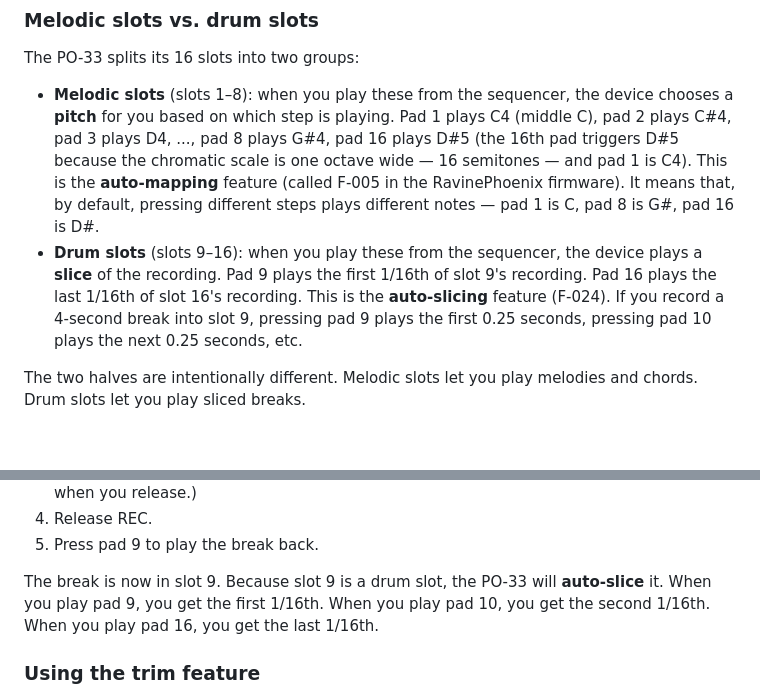
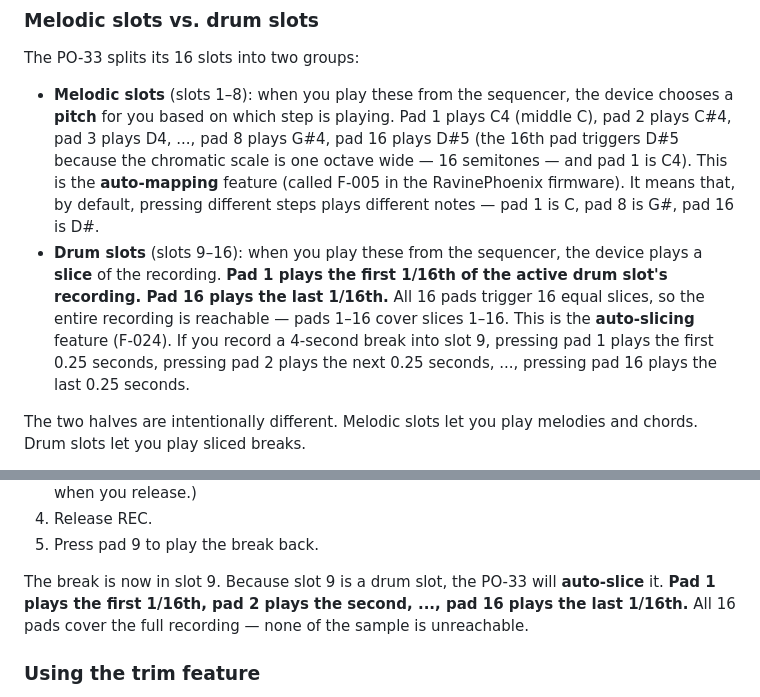
Before and after one commit to incurl/RavinePhoenix.1une.cc, a Markdown page: docs/RavinePhoenix_Music_Course.md, 2 parts joined by grey strips. GitHub-like rendering; blank space fills up the shorter version.

Commit message:
docs(music-course): drum auto-slicing covers all 16 pads, not 9-16
Chapter 2 of the Music Course describes drum auto-slicing (F-024) as
covering only pads 9-16, which would mean only 8 of the 16 slices of
the active drum slot are reachable -- half the sample is inaccessible.

The firmware is correct: amy_bridge_auto_slice_for_step() uses the
0-based step index 0..15, where step_index 0 maps to the first slice
and step_index 15 to the last. The sequencer passes s_step (0..15)
and the manual pad-press path passes ev.btn_id - BTN_STEP1 (0..15).
So pads 1..16 cover slices 1..16 with no gaps.

Fix the two book passages that described the buggy behavior:
- Chapter 2 line ~341 (Melodic vs drum slots overview)
- Chapter 7 line ~806 (auto-slice exercise walkthrough)

Both now say: pad 1 = first slice, pad 16 = last slice, full sample
reachable. No code changes; documentation only.

```diff
--- a/docs/RavinePhoenix_Music_Course.md
+++ b/docs/RavinePhoenix_Music_Course.md
@@ -338,7 +338,7 @@ Slots are the cast of characters. Steps are the choreography. The same kick drum
 The PO-33 splits its 16 slots into two groups:
 
 - **Melodic slots** (slots 1–8): when you play these from the sequencer, the device chooses a **pitch** for you based on which step is playing. Pad 1 plays C4 (middle C), pad 2 plays C#4, pad 3 plays D4, ..., pad 8 plays G#4, pad 16 plays D#5 (the 16th pad triggers D#5 because the chromatic scale is one octave wide — 16 semitones — and pad 1 is C4). This is the **auto-mapping** feature (called F-005 in the RavinePhoenix firmware). It means that, by default, pressing different steps plays different notes — pad 1 is C, pad 8 is G#, pad 16 is D#.
-- **Drum slots** (slots 9–16): when you play these from the sequencer, the device plays a **slice** of the recording. Pad 9 plays the first 1/16th of slot 9's recording. Pad 16 plays the last 1/16th of slot 16's recording. This is the **auto-slicing** feature (F-024). If you record a 4-second break into slot 9, pressing pad 9 plays the first 0.25 seconds, pressing pad 10 plays the next 0.25 seconds, etc.
+- **Drum slots** (slots 9–16): when you play these from the sequencer, the device plays a **slice** of the recording. **Pad 1 plays the first 1/16th of the active drum slot's recording. Pad 16 plays the last 1/16th.** All 16 pads trigger 16 equal slices, so the entire recording is reachable — pads 1–16 cover slices 1–16. This is the **auto-slicing** feature (F-024). If you record a 4-second break into slot 9, pressing pad 1 plays the first 0.25 seconds, pressing pad 2 plays the next 0.25 seconds, ..., pressing pad 16 plays the last 0.25 seconds.
 
 The two halves are intentionally different. Melodic slots let you play melodies and chords. Drum slots let you play sliced breaks.
 
@@ -803,7 +803,7 @@ The PO-33 can record up to 10 seconds into a single slot. Most breaks are 2–4
 4. Release REC.
 5. Press pad 9 to play the break back.
 
-The break is now in slot 9. Because slot 9 is a drum slot, the PO-33 will **auto-slice** it. When you play pad 9, you get the first 1/16th. When you play pad 10, you get the second 1/16th. When you play pad 16, you get the last 1/16th.
+The break is now in slot 9. Because slot 9 is a drum slot, the PO-33 will **auto-slice** it. **Pad 1 plays the first 1/16th, pad 2 plays the second, ..., pad 16 plays the last 1/16th.** All 16 pads cover the full recording — none of the sample is unreachable.
 
 ### Using the trim feature
 
```
